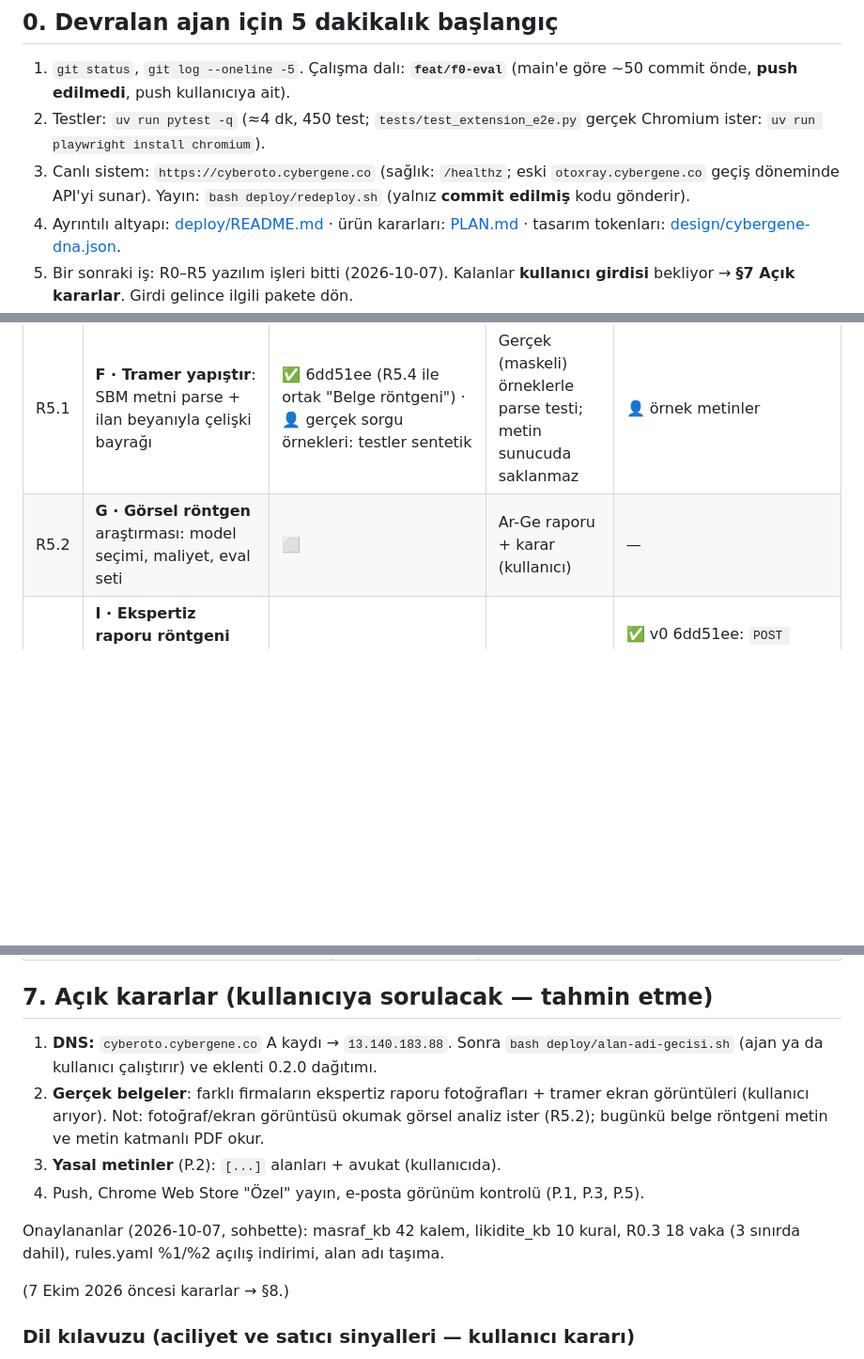
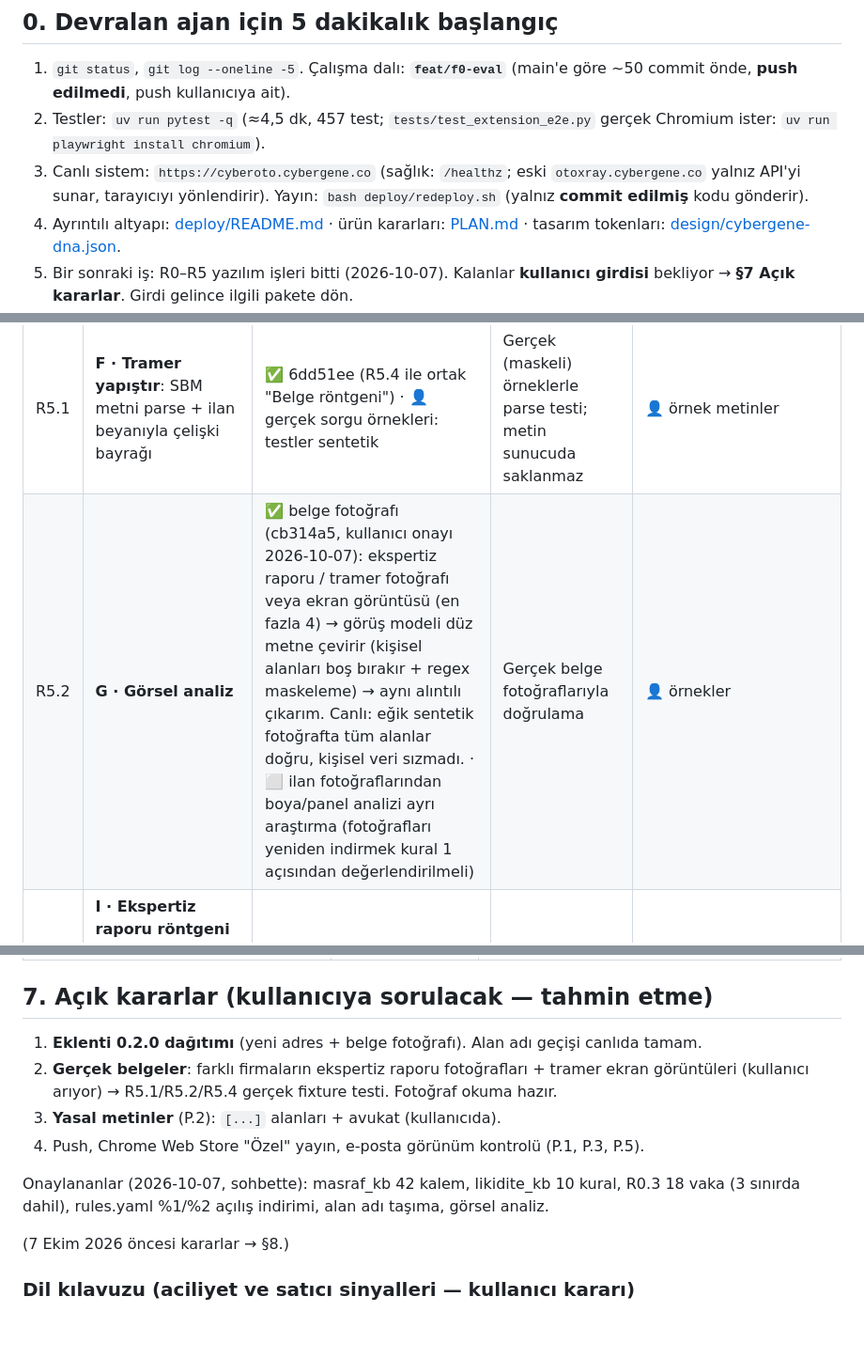
Before and after one commit to ergenebilal/eksper-agent, a Markdown page: CyberOto_Arge.md, 3 parts joined by grey strips. Shown at 94% size. Drawn GitHub-style; blank space fills up the shorter version.

Commit message:
docs(arge): domain cutover live, R5.2 document photos done
Co-Authored-By: Claude Opus 5.5 <noreply@anthropic.com>

```diff
--- a/CyberOto_Arge.md
+++ b/CyberOto_Arge.md
@@ -11,8 +11,8 @@ Son güncelleme: 2026-10-07 (R0–R5 yazılım işleri tamam) · Hazırlayan: Cl
 ## 0. Devralan ajan için 5 dakikalık başlangıç
 
 1. `git status`, `git log --oneline -5`. Çalışma dalı: **`feat/f0-eval`** (main'e göre ~50 commit önde, **push edilmedi**, push kullanıcıya ait).
-2. Testler: `uv run pytest -q` (≈4 dk, 450 test; `tests/test_extension_e2e.py` gerçek Chromium ister: `uv run playwright install chromium`).
-3. Canlı sistem: `https://cyberoto.cybergene.co` (sağlık: `/healthz`; eski `otoxray.cybergene.co` geçiş döneminde API'yi sunar). Yayın: `bash deploy/redeploy.sh` (yalnız **commit edilmiş** kodu gönderir).
+2. Testler: `uv run pytest -q` (≈4,5 dk, 457 test; `tests/test_extension_e2e.py` gerçek Chromium ister: `uv run playwright install chromium`).
+3. Canlı sistem: `https://cyberoto.cybergene.co` (sağlık: `/healthz`; eski `otoxray.cybergene.co` yalnız API'yi sunar, tarayıcıyı yönlendirir). Yayın: `bash deploy/redeploy.sh` (yalnız **commit edilmiş** kodu gönderir).
 4. Ayrıntılı altyapı: [deploy/README.md](deploy/README.md) · ürün kararları: [PLAN.md](PLAN.md) · tasarım tokenları: [design/cybergene-dna.json](design/cybergene-dna.json).
 5. Bir sonraki iş: R0–R5 yazılım işleri bitti (2026-10-07). Kalanlar **kullanıcı girdisi** bekliyor → **§7 Açık kararlar**. Girdi gelince ilgili pakete dön.
 6. Ürün adı **CyberOto AI** (eski: otoXray). Alan adı `cyberoto.cybergene.co` (P.7). İç teknik adlar bilerek değişmedi: systemd `otoxray`, `/opt/otoxray`, anahtar öneki `oxr_`.
@@ -208,7 +208,7 @@ Durum: ⬜ başlanmadı · 🔄 sürüyor · ✅ bitti · ⛔ engelli (nedeni ya
 | ID | Paket | Durum | Kabul ölçütü | Önkoşul |
 |---|---|---|---|---|
 | R5.1 | **F · Tramer yapıştır**: SBM metni parse + ilan beyanıyla çelişki bayrağı | ✅ 6dd51ee (R5.4 ile ortak "Belge röntgeni") · 👤 gerçek sorgu örnekleri: testler sentetik | Gerçek (maskeli) örneklerle parse testi; metin sunucuda saklanmaz | 👤 örnek metinler |
-| R5.2 | **G · Görsel röntgen** araştırması: model seçimi, maliyet, eval seti | ⬜ | Ar-Ge raporu + karar (kullanıcı) | — |
+| R5.2 | **G · Görsel analiz** | ✅ belge fotoğrafı (cb314a5, kullanıcı onayı 2026-10-07): ekspertiz raporu / tramer fotoğrafı veya ekran görüntüsü (en fazla 4) → görüş modeli düz metne çevirir (kişisel alanları boş bırakır + regex maskeleme) → aynı alıntılı çıkarım. Canlı: eğik sentetik fotoğrafta tüm alanlar doğru, kişisel veri sızmadı. · ⬜ ilan fotoğraflarından boya/panel analizi ayrı araştırma (fotoğrafları yeniden indirmek kural 1 açısından değerlendirilmeli) | Gerçek belge fotoğraflarıyla doğrulama | 👤 örnekler |
 | R5.4 | **I · Ekspertiz raporu röntgeni** (kullanıcı onayladı, 2026-10-07): kullanıcının fiziksel ekspertiz raporu (PDF/metin; v1 fotoğraf) → parça durumu sade dil, ilan beyanıyla çelişki listesi, masraf_kb ile onarım aralığı, güncellenmiş teklif, al/alma özeti. Rapor sunucuda saklanmaz; plaka/şasi/ad maskelenir; her bulgu rapordan alıntılı | ⬜ | Farklı firmalardan ≥5 maskeli gerçek rapor fixture'ı; parça okuma %100; tablo dışı sayı yok | ✅ v0 6dd51ee: `POST /api/v1/belge` (metin ya da metin katmanlı PDF, bellekte), kişisel veri maskeleme, alıntısız/uydurma bulgu ve belgede olmayan tutar atılır, ilanla kurallı karşılaştırma, onarım aralığı (onaylı KB), üst sınır önerisi; 1 hak, aynı belge ücretsiz; panel "Belge röntgeni". · 👤 3-5 gerçek rapor (farklı firma): testler sentetik. Fotoğraf/taranmış PDF → R5.2 |
 | R5.3 | **H · Karar sonrası döngü**: havuzda "ekspertize gittim / aldım / almadım" → kalibrasyon raporu | ✅ c1bdce1: havuz kartında sonuç seçimi (yerel + bilerek gönderilen geri bildirim), `/yonetim/kalibrasyon` (etiket × sonuç, yanlış yeşil, kaçan aday). Kural bazında döküm yok: kural izi sunucuda saklanmaz | Yönetimde "hangi kural yanlış 🟢/🔴 üretti" raporu | R3.1 |
 
@@ -237,12 +237,12 @@ Durum: ⬜ başlanmadı · 🔄 sürüyor · ✅ bitti · ⛔ engelli (nedeni ya
 
 ## 7. Açık kararlar (kullanıcıya sorulacak — tahmin etme)
 
-1. **DNS:** `cyberoto.cybergene.co` A kaydı → `13.140.183.88`. Sonra `bash deploy/alan-adi-gecisi.sh` (ajan ya da kullanıcı çalıştırır) ve eklenti 0.2.0 dağıtımı.
-2. **Gerçek belgeler**: farklı firmaların ekspertiz raporu fotoğrafları + tramer ekran görüntüleri (kullanıcı arıyor). Not: fotoğraf/ekran görüntüsü okumak görsel analiz ister (R5.2); bugünkü belge röntgeni metin ve metin katmanlı PDF okur.
+1. **Eklenti 0.2.0 dağıtımı** (yeni adres + belge fotoğrafı). Alan adı geçişi canlıda tamam.
+2. **Gerçek belgeler**: farklı firmaların ekspertiz raporu fotoğrafları + tramer ekran görüntüleri (kullanıcı arıyor) → R5.1/R5.2/R5.4 gerçek fixture testi. Fotoğraf okuma hazır.
 3. **Yasal metinler** (P.2): `[...]` alanları + avukat (kullanıcıda).
 4. Push, Chrome Web Store "Özel" yayın, e-posta görünüm kontrolü (P.1, P.3, P.5).
 
-Onaylananlar (2026-10-07, sohbette): masraf_kb 42 kalem, likidite_kb 10 kural, R0.3 18 vaka (3 sınırda dahil), rules.yaml %1/%2 açılış indirimi, alan adı taşıma.
+Onaylananlar (2026-10-07, sohbette): masraf_kb 42 kalem, likidite_kb 10 kural, R0.3 18 vaka (3 sınırda dahil), rules.yaml %1/%2 açılış indirimi, alan adı taşıma, görsel analiz.
 
 (7 Ekim 2026 öncesi kararlar → §8.)
 
```
Also changed, not shown: other parts of CyberOto_Arge.md (+2 -1 lines).
